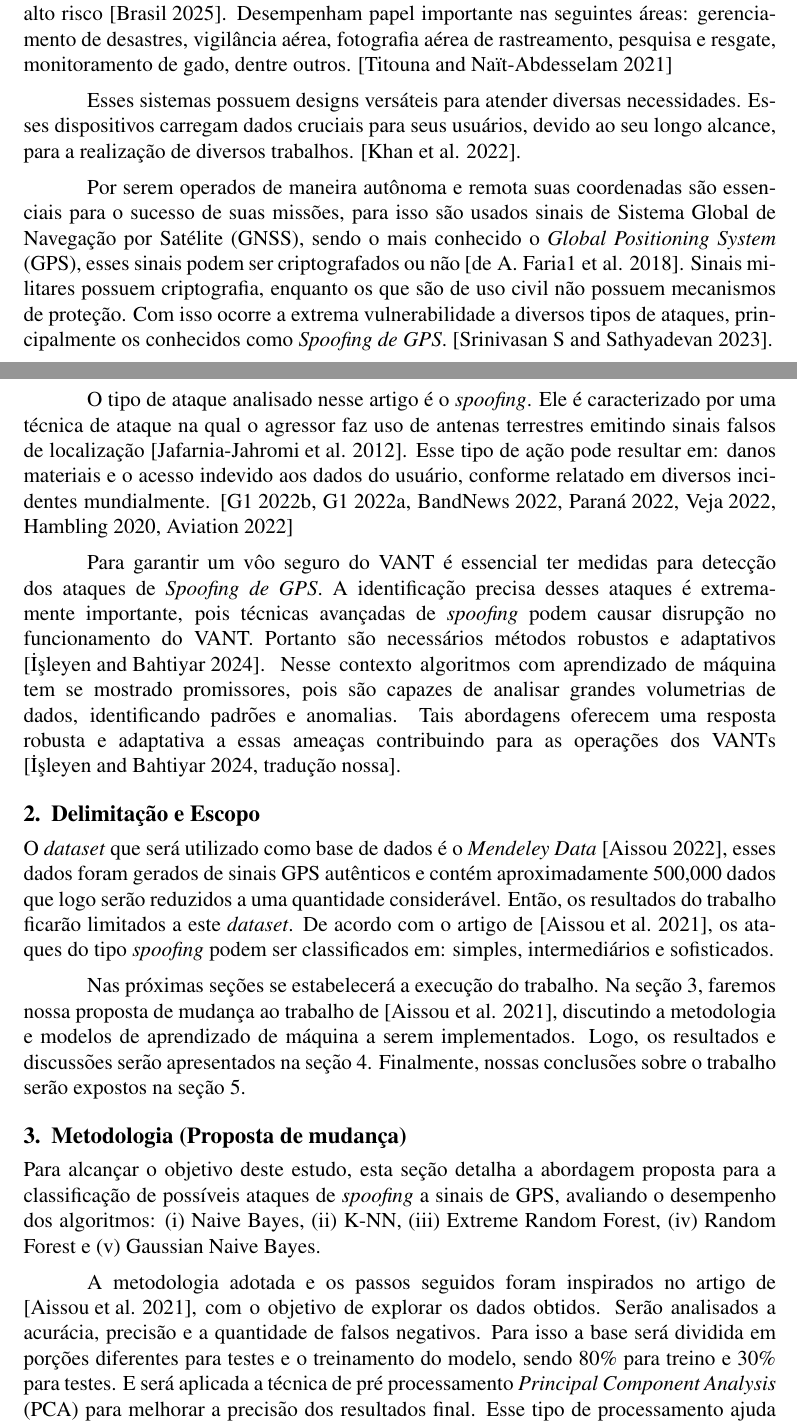
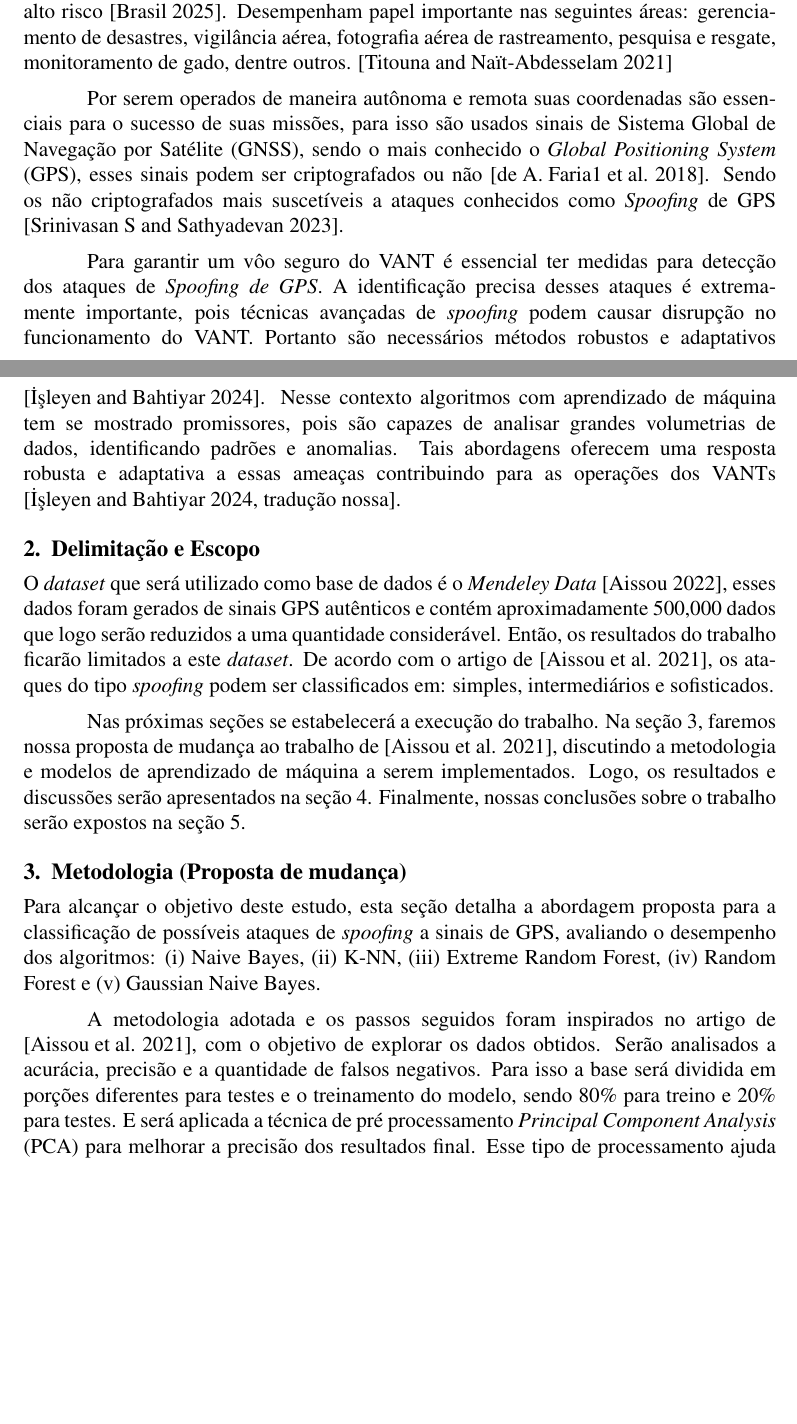
Before and after one commit to jtlimo/ccm-102, a LaTeX document (article/artigo.tex): two parts of pages 1 and 2 of 4 before the commit and two parts of pages 1 and 2 of 3 after it, joined at a grey line, cut so that both start at the same text, the shorter picture padded with empty space. Compiled offline with pdfLaTeX.

Commit message:
feat: melhoria na introdução

```diff
--- a/article/artigo.tex
+++ b/article/artigo.tex
@@ -62,29 +62,31 @@ O uso de drones reduzem a exposição humana a tarefas repetitivas, de longa dur
 Desempenham papel importante nas seguintes áreas: gerenciamento de desastres, vigilância aérea, fotografia aérea de rastreamento, pesquisa e resgate,
 monitoramento de gado, dentre outros. \cite{titounaLightweightSecurityTechnique2021}
 
-Esses sistemas possuem designs versáteis para atender diversas necessidades.
-Esses dispositivos carregam dados cruciais para seus usuários, devido ao seu longo alcance,
-para a realização de diversos trabalhos. \cite{khan}.
+%Esses sistemas possuem designs versáteis para atender diversas necessidades.
+%Esses dispositivos carregam dados cruciais para seus usuários, devido ao seu longo alcance,
+%para a realização de diversos trabalhos. \cite{khan}.
 
 Por serem operados de maneira autônoma e remota suas coordenadas são essenciais
 para o sucesso de suas missões, para isso são usados sinais de Sistema Global de Navegação por Satélite (GNSS),
 sendo o mais conhecido o \textit{Global Positioning System} (GPS), esses sinais podem ser criptografados ou não
-\cite {lester}. Sinais militares possuem criptografia, enquanto os que são de uso civil não possuem mecanismos de proteção.
-Com isso ocorre a extrema vulnerabilidade a diversos tipos de ataques, principalmente os conhecidos como \textit{Spoofing de GPS}.
-\cite{srinivasansGPSSpoofingDetection2023}.
+\cite {lester}. Sendo os não criptografados mais suscetíveis a ataques conhecidos como \textit{Spoofing} de GPS \cite{srinivasansGPSSpoofingDetection2023}.
 
-O tipo de ataque analisado nesse artigo é o \textit{spoofing}.
-Ele é caracterizado por uma técnica de ataque na qual o agressor faz uso de antenas terrestres emitindo sinais falsos
-de localização \cite {Spoofing}.
-Esse tipo de ação pode resultar em: danos materiais e o acesso indevido aos dados do usuário,
-conforme relatado em diversos incidentes mundialmente.
-\cite{g1drone2022a,g1drone2022b,bandnews2022,bemparana2022,veja2022,forbes2020,australianaviation2022}
+%Sinais militares possuem criptografia, enquanto os que são de uso civil não possuem mecanismos de proteção.
+%Com isso ocorre a extrema vulnerabilidade a diversos tipos de ataques, principalmente os conhecidos como \textit{Spoofing de GPS}.
+%\cite{srinivasansGPSSpoofingDetection2023}.
+
+%O tipo de ataque analisado nesse artigo é o \textit{spoofing}.
+%Ele é caracterizado por uma técnica de ataque na qual o agressor faz uso de antenas terrestres emitindo sinais falsos
+%de localização \cite {Spoofing}.
+%Esse tipo de ação pode resultar em: danos materiais e o acesso indevido aos dados do usuário,
+%conforme relatado em diversos incidentes mundialmente.
+%\cite{g1drone2022a,g1drone2022b,bandnews2022,bemparana2022,veja2022,forbes2020,australianaviation2022}
 
 Para garantir um vôo seguro do VANT é essencial ter medidas para detecção dos ataques de \textit{Spoofing de GPS}.
 A identificação precisa desses ataques é extremamente importante, pois técnicas avançadas de \textit{spoofing}
 podem causar disrupção no funcionamento do VANT. Portanto são necessários métodos robustos e adaptativos \cite{isleyenGPSSpoofingDetection2024}.
 Nesse contexto algoritmos com aprendizado de máquina tem se mostrado promissores, pois são capazes de analisar
-grandes volumetrias de dados, identificando padrões e anomalias. Tais abordagens oferecem uma resposta robusta e adaptativa a essas ameaças contribuindo para as operações dos VANTs  \cite[tradução nossa]{isleyenGPSSpoofingDetection2024}.
+grandes volumetrias de dados, identificando padrões e anomalias. Tais abordagens oferecem uma resposta robusta e adaptativa a essas ameaças contribuindo para as operações dos VANTs \cite[tradução nossa]{isleyenGPSSpoofingDetection2024}.
 
 
 \section{Delimitação e Escopo}
@@ -108,7 +110,7 @@ a sinais de GPS, avaliando o desempenho dos algoritmos: (i) Naive Bayes, (ii) K-
 
 A metodologia adotada e os passos seguidos foram inspirados no artigo de \cite{Aissou2021}, com o objetivo de explorar os dados obtidos. Serão analisados a acurácia,
 precisão e a quantidade de falsos negativos.
-Para isso a base será dividida em porções diferentes para testes e o treinamento do modelo, sendo 80\% para treino e 30\% para testes. E será aplicada a técnica de pré processamento
+Para isso a base será dividida em porções diferentes para testes e o treinamento do modelo, sendo 80\% para treino e 20\% para testes. E será aplicada a técnica de pré processamento
 \textit{Principal Component Analysis} (PCA) para melhorar a precisão dos resultados final. Esse tipo de processamento ajuda algoritmos de aprendizagem de máquina, simplificando o processo de reconhecimento dos dados, essa técnica é
 diferente da usada no artigo de \cite{Aissou2021}.
 
```
Also changed, not shown: article/artigo.pdf.
